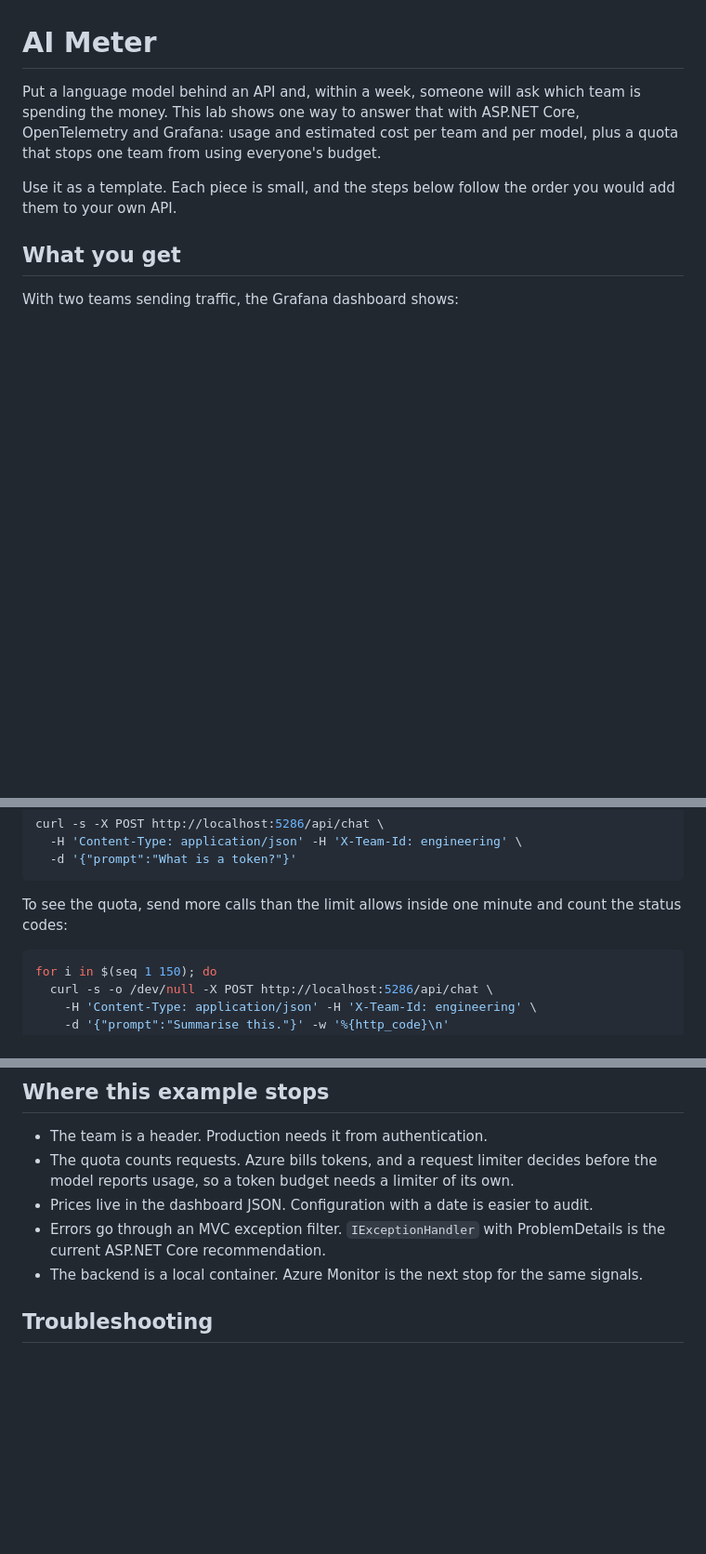
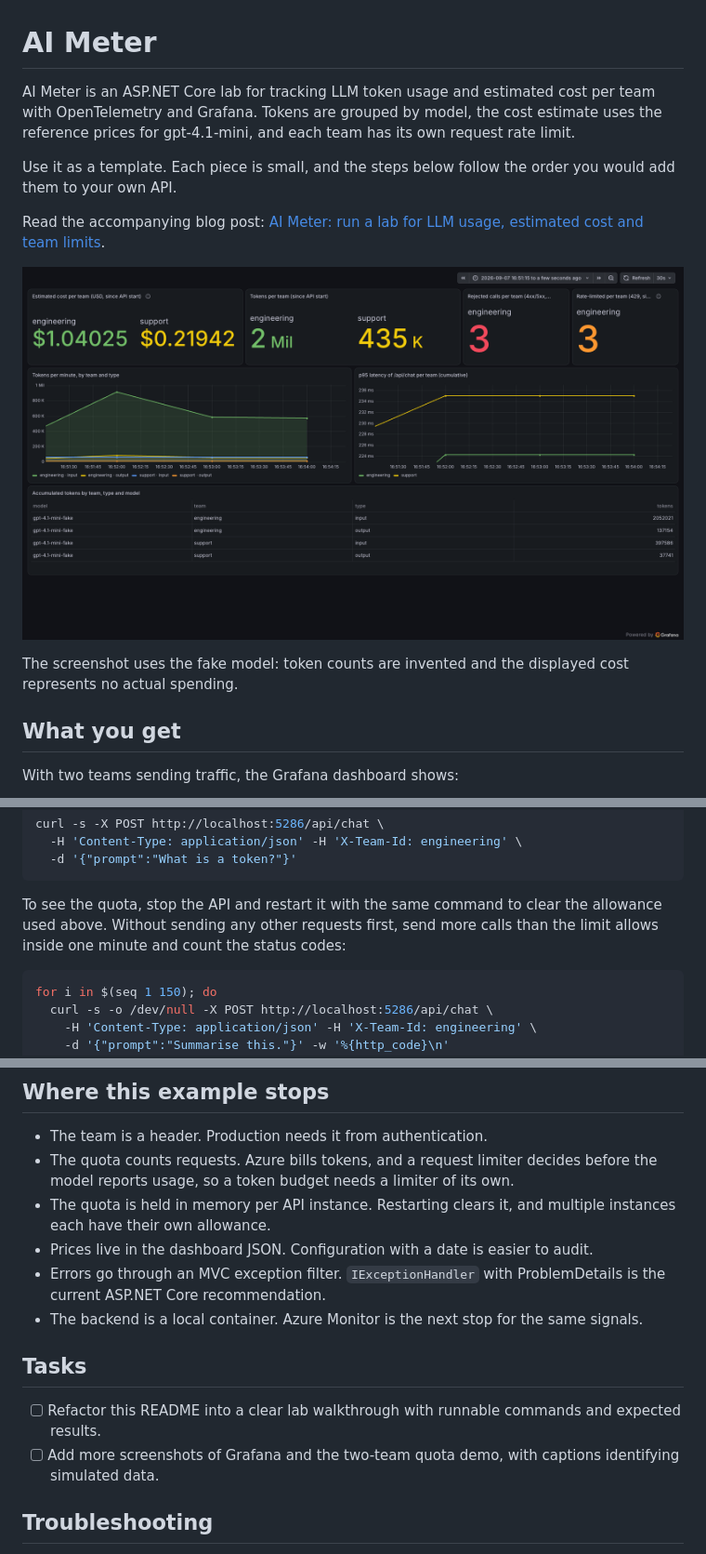
Before and after one commit to DeVFirmino/ai-meter, a Markdown page: README.md, 3 parts joined by grey strips. Shown at 93% size. GitHub-like rendering; pictures changed too: docs/img/ai-meter-grafana-demo.png (added); blank space fills up the shorter version.

Commit message:
docs: clarify AI Meter demo and fix Grafana stat queries

````diff
--- a/README.md
+++ b/README.md
@@ -1,8 +1,14 @@
 # AI Meter
 
-Put a language model behind an API and, within a week, someone will ask which team is spending the money. This lab shows one way to answer that with ASP.NET Core, OpenTelemetry and Grafana: usage and estimated cost per team and per model, plus a quota that stops one team from using everyone's budget.
+AI Meter is an ASP.NET Core lab for tracking LLM token usage and estimated cost per team with OpenTelemetry and Grafana. Tokens are grouped by model, the cost estimate uses the reference prices for gpt-4.1-mini, and each team has its own request rate limit.
 
 Use it as a template. Each piece is small, and the steps below follow the order you would add them to your own API.
+
+Read the accompanying blog post: [AI Meter: run a lab for LLM usage, estimated cost and team limits](https://danieldias.dev/en/blog/ai-meter-usage-and-cost-per-team).
+
+![Grafana showing simulated token usage and estimated cost for engineering and support, with three engineering calls blocked by the request limit](docs/img/ai-meter-grafana-demo.png)
+
+The screenshot uses the fake model: token counts are invented and the displayed cost represents no actual spending.
 
 ## What you get
 
@@ -114,7 +120,7 @@ curl -s -X POST http://localhost:5286/api/chat \
   -d '{"prompt":"What is a token?"}'
 ```
 
-To see the quota, send more calls than the limit allows inside one minute and count the status codes:
+To see the quota, stop the API and restart it with the same command to clear the allowance used above. Without sending any other requests first, send more calls than the limit allows inside one minute and count the status codes:
 
 ```bash
 for i in $(seq 1 150); do
@@ -138,9 +144,15 @@ AzureOpenAI__Endpoint='https://<resource>.openai.azure.com/' AzureOpenAI__Deploy
 
 - The team is a header. Production needs it from authentication.
 - The quota counts requests. Azure bills tokens, and a request limiter decides before the model reports usage, so a token budget needs a limiter of its own.
+- The quota is held in memory per API instance. Restarting clears it, and multiple instances each have their own allowance.
 - Prices live in the dashboard JSON. Configuration with a date is easier to audit.
 - Errors go through an MVC exception filter. `IExceptionHandler` with ProblemDetails is the current ASP.NET Core recommendation.
 - The backend is a local container. Azure Monitor is the next stop for the same signals.
+
+## Tasks
+
+- [ ] Refactor this README into a clear lab walkthrough with runnable commands and expected results.
+- [ ] Add more screenshots of Grafana and the two-team quota demo, with captions identifying simulated data.
 
 ## Troubleshooting
 
````
Also changed, not shown: 1 other file.
